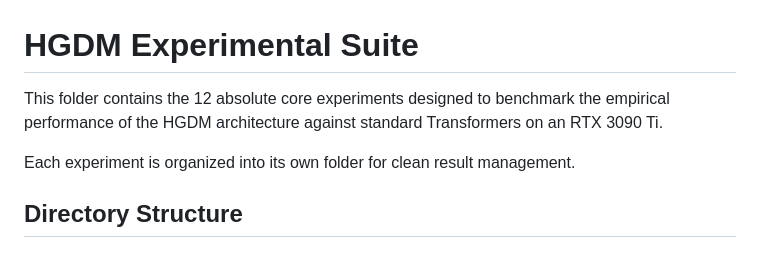
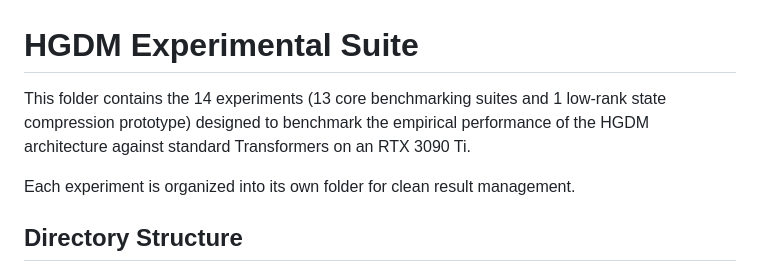
Before and after one commit to iam-saiteja/HGDM-Hierarchical-Gated-Delta-Memory, a Markdown page: simulations/README.md, the part around the change. Drawn GitHub-style.

Commit message:
docs: align experiment count to 14 and tone down kernel proofs to empirical verifications

```diff
--- a/simulations/README.md
+++ b/simulations/README.md
@@ -1,6 +1,6 @@
 # HGDM Experimental Suite
 
-This folder contains the 12 absolute core experiments designed to benchmark the empirical performance of the HGDM architecture against standard Transformers on an RTX 3090 Ti.
+This folder contains the 14 experiments (13 core benchmarking suites and 1 low-rank state compression prototype) designed to benchmark the empirical performance of the HGDM architecture against standard Transformers on an RTX 3090 Ti.
 
 Each experiment is organized into its own folder for clean result management.
 
```
Also changed, not shown: README.md (+2 -2 lines).
